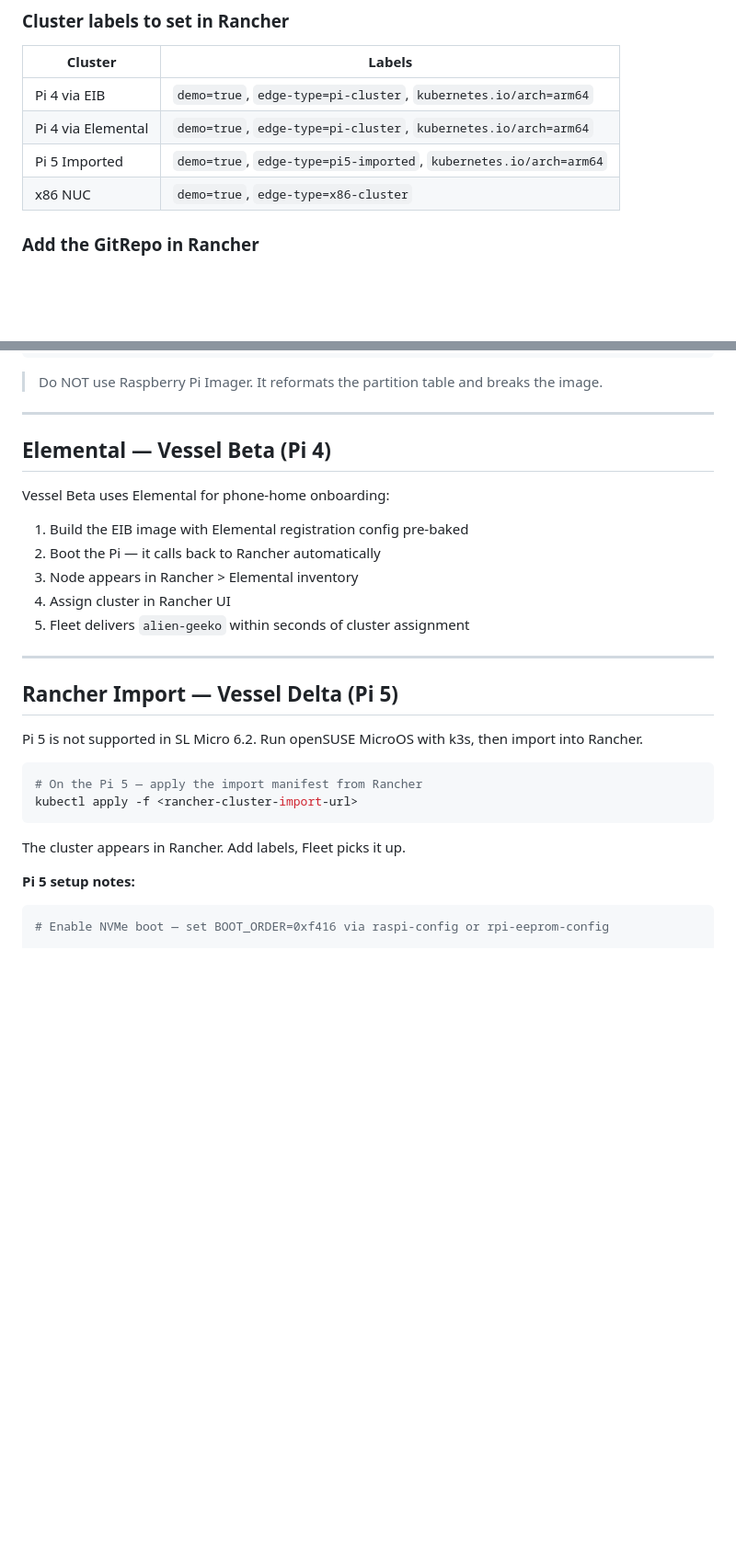
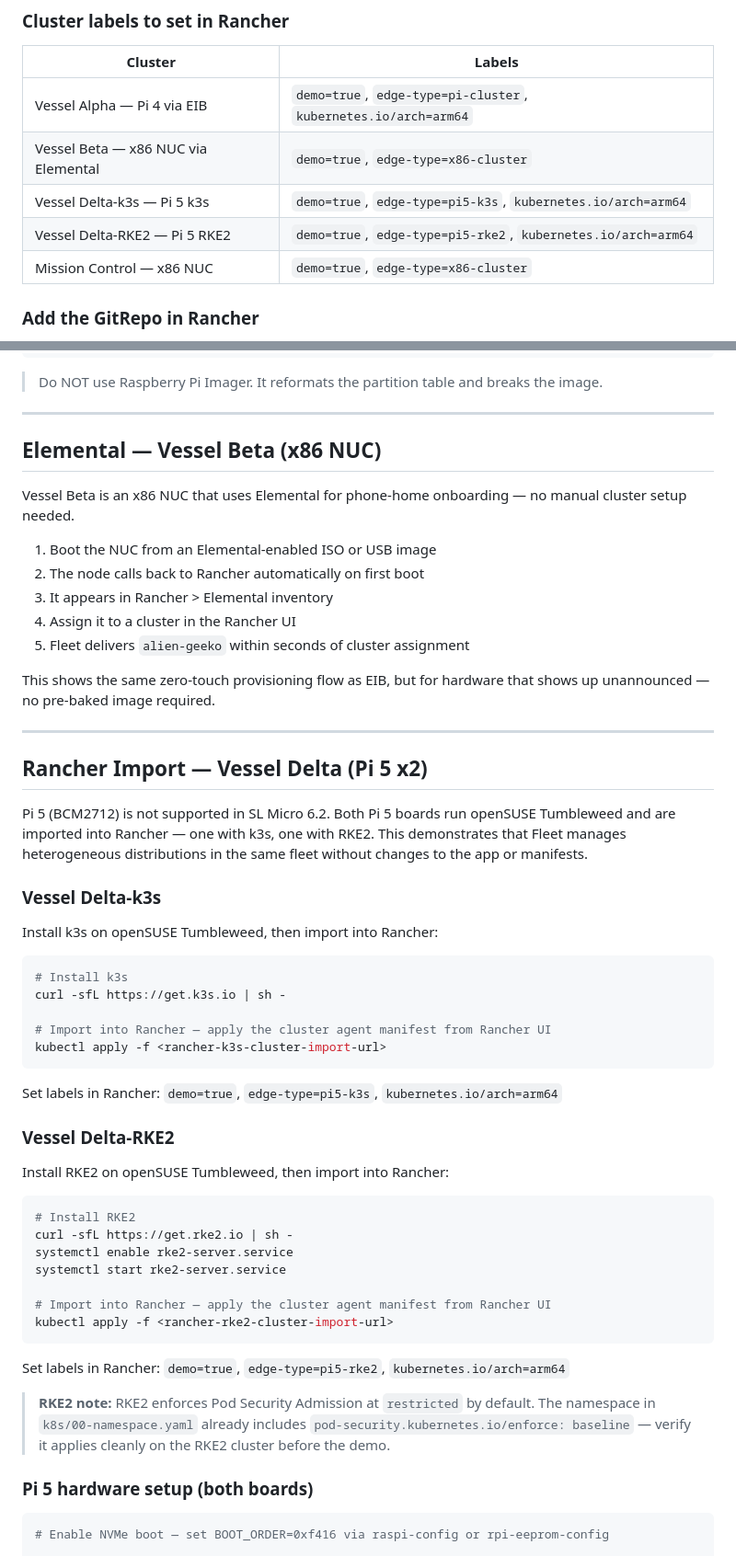
Before and after one commit to avaleror/alien-geeko-demo, a Markdown page: README.md, 2 parts joined by grey strips. Shown at 92% size. Drawn GitHub-style; blank space fills up the shorter version.

Commit message:
Update hardware fleet: Vessel Beta is x86 NUC via Elemental, Pi 5 boards run openSUSE Tumbleweed with k3s and RKE2

````diff
--- a/README.md
+++ b/README.md
@@ -249,10 +250,11 @@ targets:
 
 | Cluster | Labels |
 |---|---|
-| Pi 4 via EIB | `demo=true`, `edge-type=pi-cluster`, `kubernetes.io/arch=arm64` |
-| Pi 4 via Elemental | `demo=true`, `edge-type=pi-cluster`, `kubernetes.io/arch=arm64` |
-| Pi 5 Imported | `demo=true`, `edge-type=pi5-imported`, `kubernetes.io/arch=arm64` |
-| x86 NUC | `demo=true`, `edge-type=x86-cluster` |
+| Vessel Alpha — Pi 4 via EIB | `demo=true`, `edge-type=pi-cluster`, `kubernetes.io/arch=arm64` |
+| Vessel Beta — x86 NUC via Elemental | `demo=true`, `edge-type=x86-cluster` |
+| Vessel Delta-k3s — Pi 5 k3s | `demo=true`, `edge-type=pi5-k3s`, `kubernetes.io/arch=arm64` |
+| Vessel Delta-RKE2 — Pi 5 RKE2 | `demo=true`, `edge-type=pi5-rke2`, `kubernetes.io/arch=arm64` |
+| Mission Control — x86 NUC | `demo=true`, `edge-type=x86-cluster` |
 
 ### Add the GitRepo in Rancher
 
@@ -311,30 +313,57 @@ diskutil eject /dev/diskN
 
 ---
 
-## Elemental — Vessel Beta (Pi 4)
+## Elemental — Vessel Beta (x86 NUC)
 
-Vessel Beta uses Elemental for phone-home onboarding:
+Vessel Beta is an x86 NUC that uses Elemental for phone-home onboarding — no manual cluster setup needed.
 
-1. Build the EIB image with Elemental registration config pre-baked
-2. Boot the Pi — it calls back to Rancher automatically
-3. Node appears in Rancher > Elemental inventory
-4. Assign cluster in Rancher UI
+1. Boot the NUC from an Elemental-enabled ISO or USB image
+2. The node calls back to Rancher automatically on first boot
+3. It appears in Rancher > Elemental inventory
+4. Assign it to a cluster in the Rancher UI
 5. Fleet delivers `alien-geeko` within seconds of cluster assignment
+
+This shows the same zero-touch provisioning flow as EIB, but for hardware that shows up unannounced — no pre-baked image required.
 
 ---
 
-## Rancher Import — Vessel Delta (Pi 5)
+## Rancher Import — Vessel Delta (Pi 5 x2)
 
-Pi 5 is not supported in SL Micro 6.2. Run openSUSE MicroOS with k3s, then import into Rancher.
+Pi 5 (BCM2712) is not supported in SL Micro 6.2. Both Pi 5 boards run openSUSE Tumbleweed and are imported into Rancher — one with k3s, one with RKE2. This demonstrates that Fleet manages heterogeneous distributions in the same fleet without changes to the app or manifests.
+
+### Vessel Delta-k3s
+
+Install k3s on openSUSE Tumbleweed, then import into Rancher:
 
 ```bash
-# On the Pi 5 — apply the import manifest from Rancher
-kubectl apply -f <rancher-cluster-import-url>
+# Install k3s
+curl -sfL https://get.k3s.io | sh -
+
+# Import into Rancher — apply the cluster agent manifest from Rancher UI
+kubectl apply -f <rancher-k3s-cluster-import-url>
 ```
 
-The cluster appears in Rancher. Add labels, Fleet picks it up.
+Set labels in Rancher: `demo=true`, `edge-type=pi5-k3s`, `kubernetes.io/arch=arm64`
 
-**Pi 5 setup notes:**
+### Vessel Delta-RKE2
+
+Install RKE2 on openSUSE Tumbleweed, then import into Rancher:
+
+```bash
+# Install RKE2
+curl -sfL https://get.rke2.io | sh -
+systemctl enable rke2-server.service
+systemctl start rke2-server.service
+
+# Import into Rancher — apply the cluster agent manifest from Rancher UI
+kubectl apply -f <rancher-rke2-cluster-import-url>
+```
+
+Set labels in Rancher: `demo=true`, `edge-type=pi5-rke2`, `kubernetes.io/arch=arm64`
+
+> **RKE2 note:** RKE2 enforces Pod Security Admission at `restricted` by default. The namespace in `k8s/00-namespace.yaml` already includes `pod-security.kubernetes.io/enforce: baseline` — verify it applies cleanly on the RKE2 cluster before the demo.
+
+### Pi 5 hardware setup (both boards)
 
 ```bash
 # Enable NVMe boot — set BOOT_ORDER=0xf416 via raspi-config or rpi-eeprom-config
````
Also changed, not shown: other parts of README.md (+6 -4 lines).
